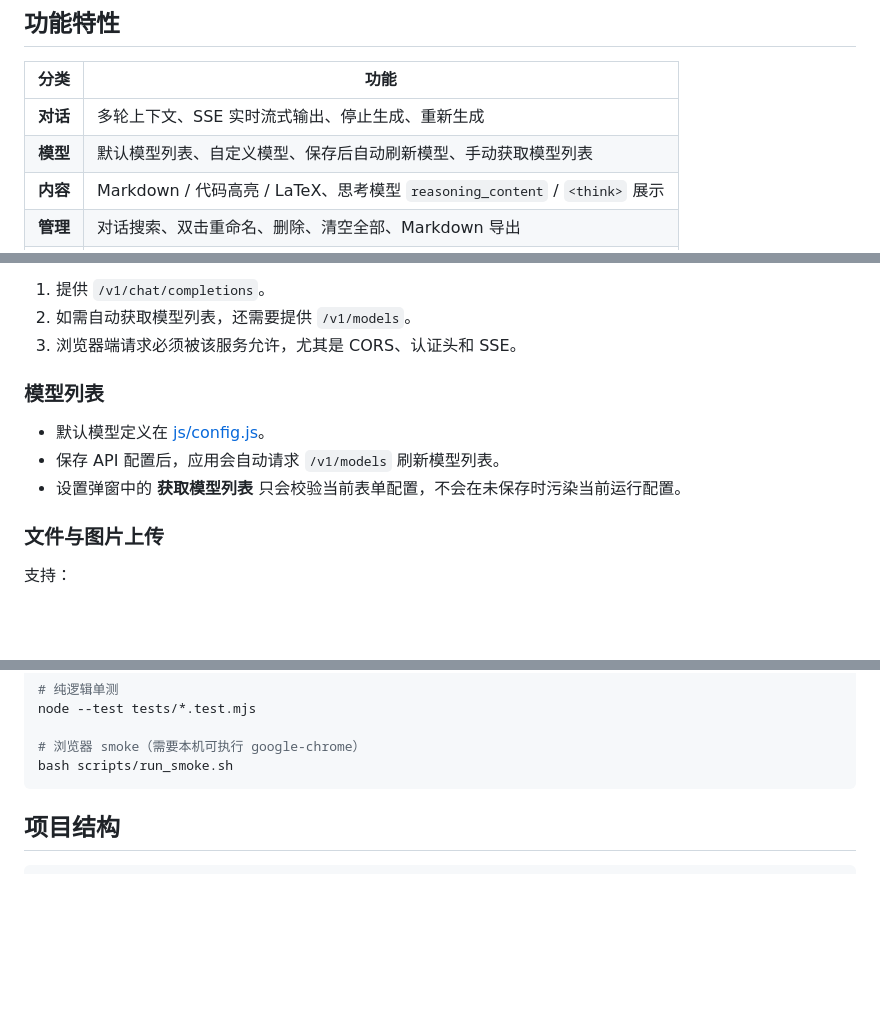
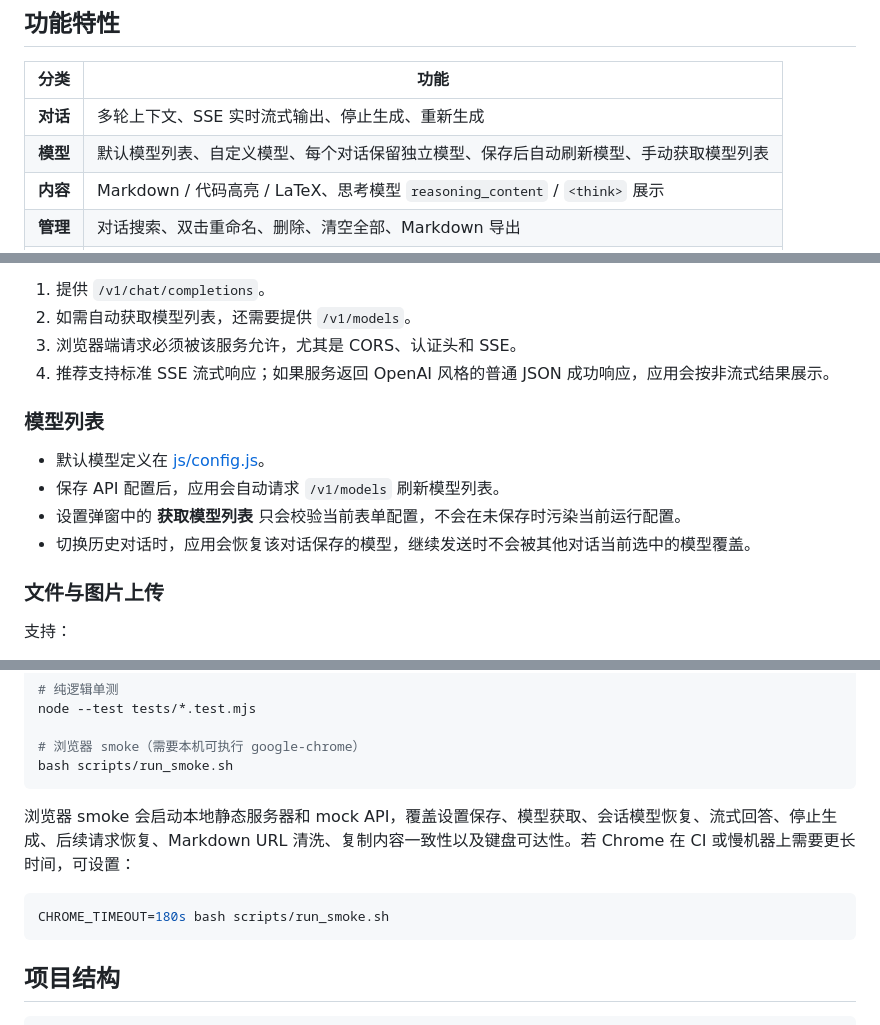
Before and after one commit to ShuaiShuai03/zhida-ai, a Markdown page: README.md, 3 parts joined by grey strips. Drawn GitHub-style; blank space fills up the shorter version.

Commit message:
docs: update chat behavior and smoke coverage

````diff
--- a/README.md
+++ b/README.md
@@ -24,7 +24,7 @@
 | 分类 | 功能 |
 |------|------|
 | **对话** | 多轮上下文、SSE 实时流式输出、停止生成、重新生成 |
-| **模型** | 默认模型列表、自定义模型、保存后自动刷新模型、手动获取模型列表 |
+| **模型** | 默认模型列表、自定义模型、每个对话保留独立模型、保存后自动刷新模型、手动获取模型列表 |
 | **内容** | Markdown / 代码高亮 / LaTeX、思考模型 `reasoning_content` / `<think>` 展示 |
 | **管理** | 对话搜索、双击重命名、删除、清空全部、Markdown 导出 |
 | **输入** | 文本输入、图片上传、代码/文本文件上传、拖拽文件、粘贴图片 |
@@ -93,12 +93,14 @@ docker compose up -d
 1. 提供 `/v1/chat/completions`。
 2. 如需自动获取模型列表，还需要提供 `/v1/models`。
 3. 浏览器端请求必须被该服务允许，尤其是 CORS、认证头和 SSE。
+4. 推荐支持标准 SSE 流式响应；如果服务返回 OpenAI 风格的普通 JSON 成功响应，应用会按非流式结果展示。
 
 ### 模型列表
 
 - 默认模型定义在 [js/config.js](js/config.js)。
 - 保存 API 配置后，应用会自动请求 `/v1/models` 刷新模型列表。
 - 设置弹窗中的 **获取模型列表** 只会校验当前表单配置，不会在未保存时污染当前运行配置。
+- 切换历史对话时，应用会恢复该对话保存的模型，继续发送时不会被其他对话当前选中的模型覆盖。
 
 ### 文件与图片上传
 
@@ -142,6 +144,12 @@ node --test tests/*.test.mjs
 
 # 浏览器 smoke（需要本机可执行 google-chrome）
 bash scripts/run_smoke.sh
+```
+
+浏览器 smoke 会启动本地静态服务器和 mock API，覆盖设置保存、模型获取、会话模型恢复、流式回答、停止生成、后续请求恢复、Markdown URL 清洗、复制内容一致性以及键盘可达性。若 Chrome 在 CI 或慢机器上需要更长时间，可设置：
+
+```bash
+CHROME_TIMEOUT=180s bash scripts/run_smoke.sh
 ```
 
 ## 项目结构
````
